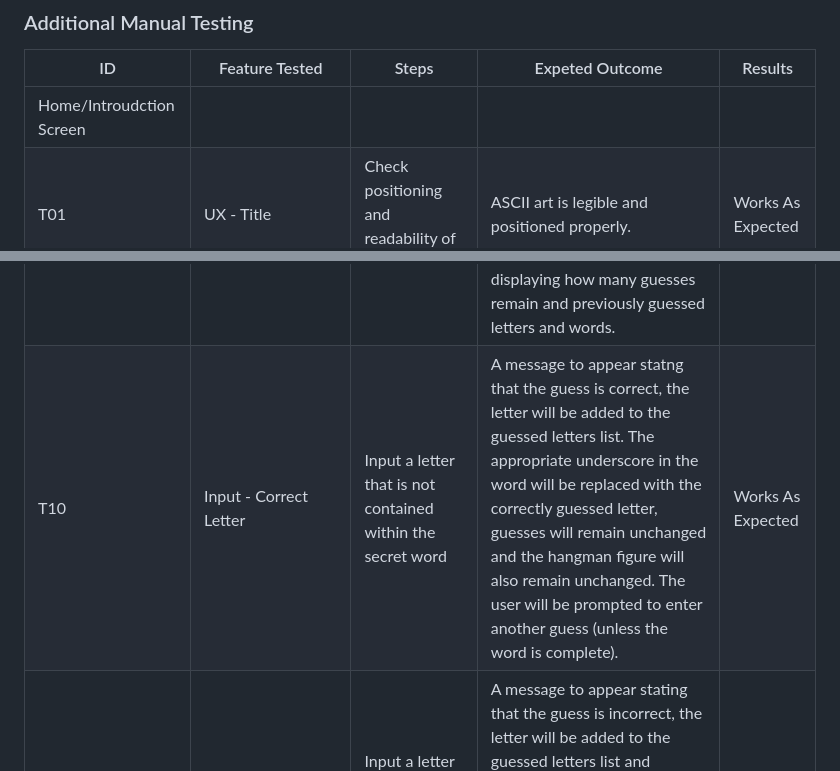
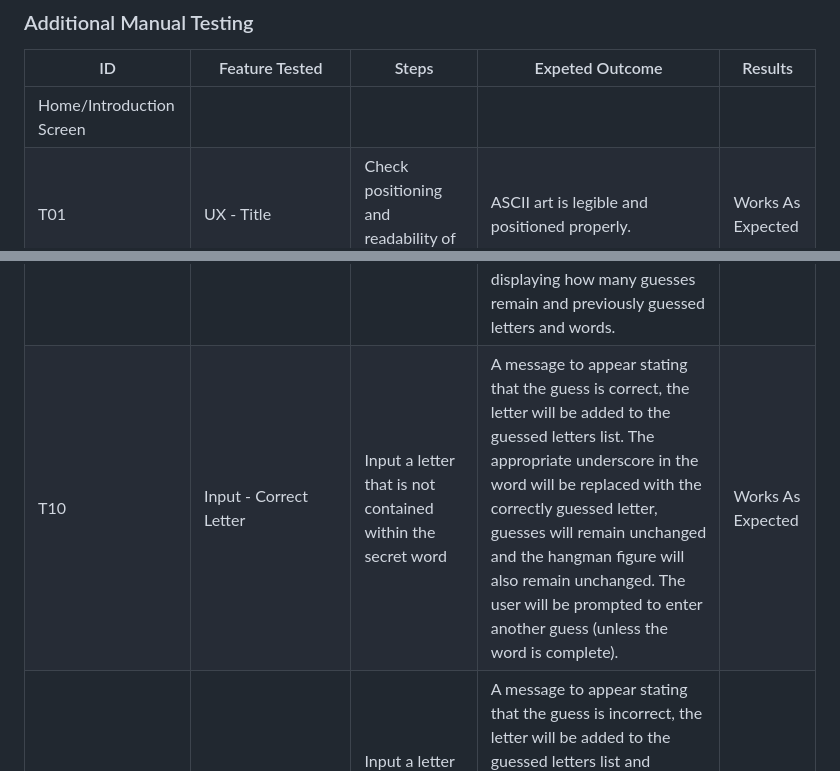
Before and after one commit to MichelleDuda/hangman, a Markdown page: README.md, 2 parts joined by grey strips. GitHub-like rendering.

Commit message:
Correct spelling errors in README.md

```diff
--- a/README.md
+++ b/README.md
@@ -149,7 +149,7 @@ In the future, this game could be further developed to include the following:
 ### Additional Manual Testing
 | ID                       | Feature Tested                                 | Steps                                                           | Expeted Outcome                                                                                                                                                                                                                                                                                                                                                                               | Results           |
 | ------------------------ | ---------------------------------------------- | --------------------------------------------------------------- | --------------------------------------------------------------------------------------------------------------------------------------------------------------------------------------------------------------------------------------------------------------------------------------------------------------------------------------------------------------------------------------------- | ----------------- |
-| Home/Introudction Screen |                                                |                                                                 |                                                                                                                                                                                                                                                                                                                                                                                               |
+| Home/Introduction Screen |                                                |                                                                 |                                                                                                                                                                                                                                                                                                                                                                                               |
 | T01                      | UX - Title                                     | Check positioning and readability of title                      | ASCII art is legible and positioned properly.                                                                                                                                                                                                                                                                                                                                                 | Works As Expected |
 | T02                      | Input - Name                                   | Enter Name                                                      | See personalized message welcoming user by name to the game.                                                                                                                                                                                                                                                                                                                                  | Works As Expected |
 | T03                      | Input - Instructions                           | Input N in prompt to display game instructions                  | Skip the game instructions and ask user if they are ready to play the game                                                                                                                                                                                                                                                                                                                    | Works As Expected |
@@ -160,7 +160,7 @@ In the future, this game could be further developed to include the following:
 | T07                      | Input - Start Game                             | Input Y in prompt to start new game                             | An input prompt will come up asking the user to select the difficulty level                                                                                                                                                                                                                                                                                                                   | Works As Expected |
 | T08                      | Input - Difficulty Level                       | Input 1 and press enter. Repeat for difficulty levels 2 & 3     | A new game will appear. A random word will be chosen. An empty picture of the gallows will appear along with a visual of the word completed thus far (in this case a series of underscores showing how long the word is). The terminal will also display the remaining guesses, a blank list of already guessed words and letters. The user will be prompted to enter a letter or word guess. | Works As Expected |
 | T09                      | UX - Main Game Screen                          | Check positioning and readability of game screen                | Text/ASCII Art is legible and positioned properly. Image of gallows is shown (with corresponding hangman figure stage), the correct letters in the guessed word are clearly displayed beneath the gallows along with a message displaying how many guesses remain and previously guessed letters and words.                                                                                   | Works As Expected |
-| T10                      | Input - Correct Letter                         | Input a letter that is not contained within the secret word     | A message to appear statng that the guess is correct, the letter will be added to the guessed letters list. The appropriate underscore in the word will be replaced with the correctly guessed letter, guesses will remain unchanged and the hangman figure will also remain unchanged. The user will be prompted to enter another guess (unless the word is complete).                       | Works As Expected |
+| T10                      | Input - Correct Letter                         | Input a letter that is not contained within the secret word     | A message to appear stating that the guess is correct, the letter will be added to the guessed letters list. The appropriate underscore in the word will be replaced with the correctly guessed letter, guesses will remain unchanged and the hangman figure will also remain unchanged. The user will be prompted to enter another guess (unless the word is complete).                       | Works As Expected |
 | T11                      | Input - Incorrect Letter                       | Input a letter that is contained in the secret word             | A message to appear stating that the guess is incorrect, the letter will be added to the guessed letters list and displayed. The guess count will decrease by 1, no additional underscores in the word will be filled in . The user will be prompted to guess again (unless they are out of guesses).                                                                                         | Works As Expected |
 | T12                      | Input - Correct Word                           | Input a word that matches the secret word                       | A message will appear congratulating the user on guessing the correct word and stating that they win the game. The full word will appear on the screen and final non-updated image of the hangman figure will display. The user will be asked if they would like to play again.                                                                                                               | Works As Expected |
 | T13                      | Input - Incorrect Word                         | Input a word that does not match the secret word                | A message to appear stating that the guess is incorrect, the word will be added to the guessed words list and displayed. The guess count will decrease by 1, no additional underscores in the word will be filled in. The user will be prompted to guess again (unless they are out of guesses).                                                                                              | Works As Expected |
```
